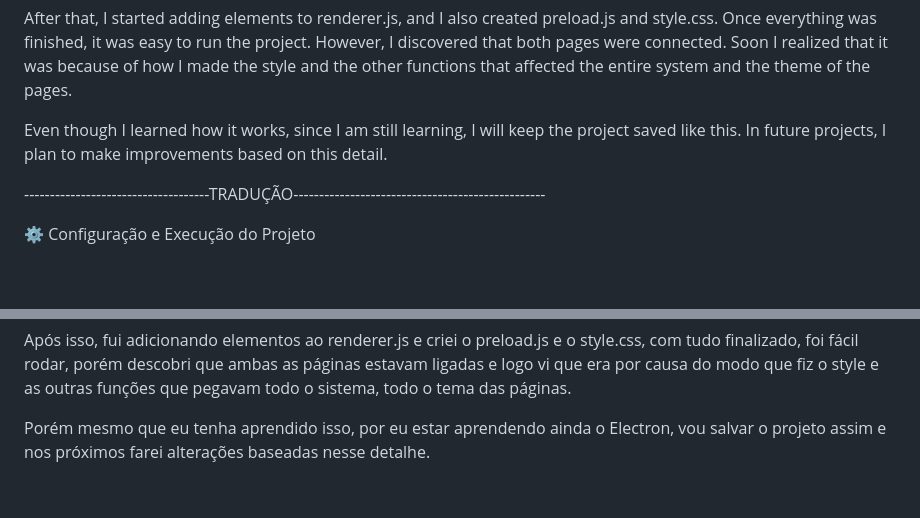
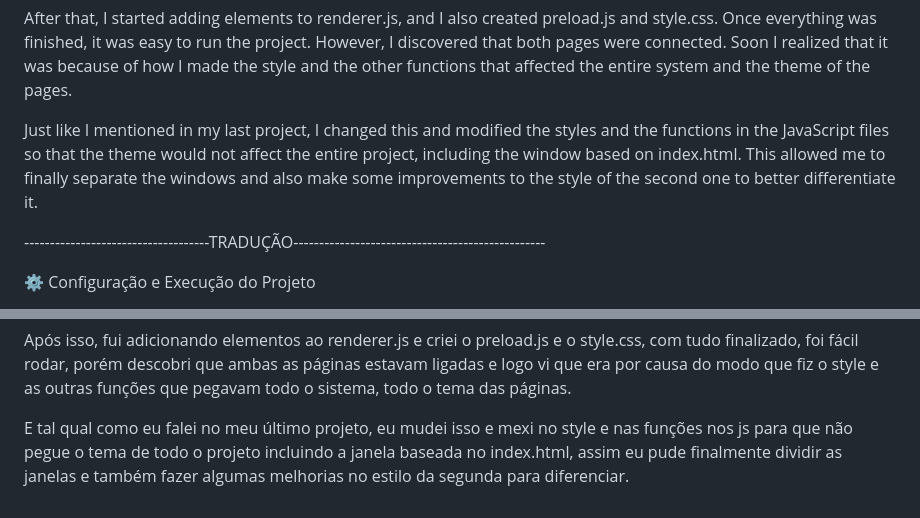
Before and after one commit to Diogo-Vieira-Da-Silva/electron-test2, a Markdown page: README.md, 2 parts joined by grey strips. Rendered like a GitHub page; blank space fills up the shorter version.

```diff
--- a/README.md
+++ b/README.md
@@ -78,7 +78,7 @@ First, I created a second HTML file and followed what I saw in the documentation
 
 After that, I started adding elements to renderer.js, and I also created preload.js and style.css. Once everything was finished, it was easy to run the project. However, I discovered that both pages were connected. Soon I realized that it was because of how I made the style and the other functions that affected the entire system and the theme of the pages.
 
-Even though I learned how it works, since I am still learning, I will keep the project saved like this. In future projects, I plan to make improvements based on this detail.
+Just like I mentioned in my last project, I changed this and modified the styles and the functions in the JavaScript files so that the theme would not affect the entire project, including the window based on index.html. This allowed me to finally separate the windows and also make some improvements to the style of the second one to better differentiate it.
 
 ------------------------------------TRADUÇÃO-------------------------------------------------
 
@@ -168,4 +168,4 @@ Primeiro comecei criando um segundo html e me baseando no que eu via na document
 
 Após isso, fui adicionando elementos ao renderer.js e criei o preload.js e o style.css, com tudo finalizado, foi fácil rodar, porém descobri que ambas as páginas estavam ligadas e logo vi que era por causa do modo que fiz o style e as outras funções que pegavam todo o sistema, todo o tema das páginas.
 
-Porém mesmo que eu tenha aprendido isso, por eu estar aprendendo ainda o Electron, vou salvar o projeto assim e nos próximos farei alterações baseadas nesse detalhe.
+E tal qual como eu falei no meu último projeto, eu mudei isso e mexi no style e nas funções nos js para que não pegue o tema de todo o projeto incluindo a janela baseada no index.html, assim eu pude finalmente dividir as janelas e também fazer algumas melhorias no estilo da segunda para diferenciar.
```
